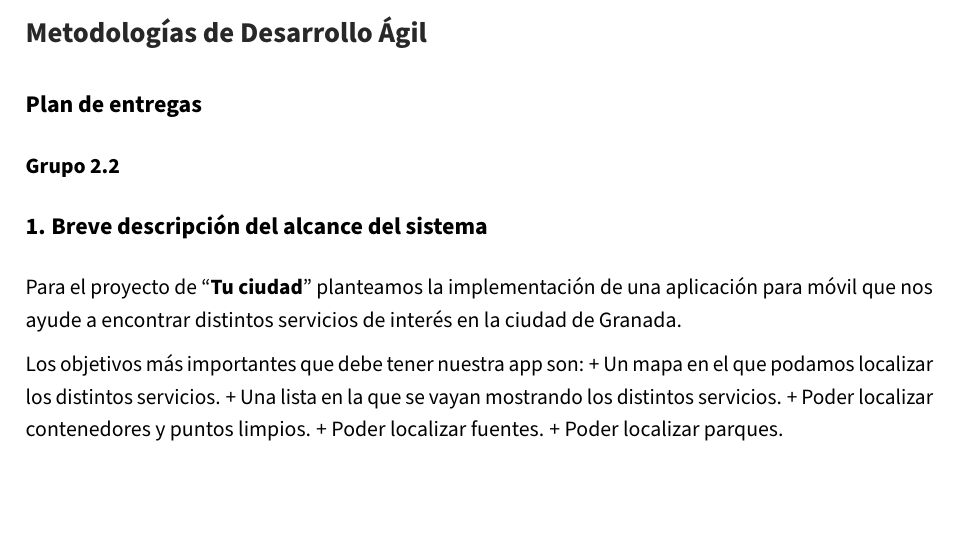
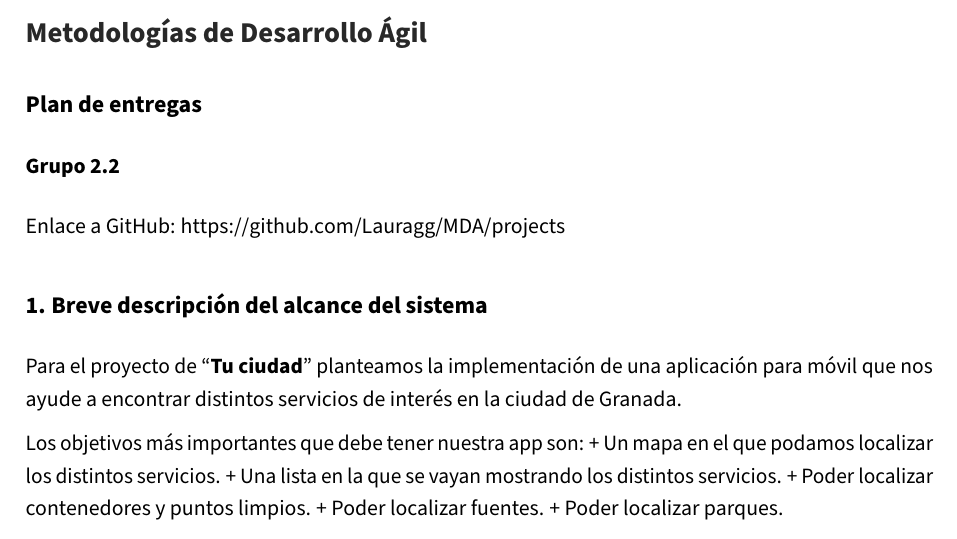
Before and after one commit to Lauragg/MDA, a LaTeX document (Prácticas/plantillas/P3.tex): part of page 1 of 5, cut so that both start at the same text, the shorter picture padded with empty space. Compiled offline with pdfLaTeX.

Commit message:
Link a github añadido

```diff
--- a/Prácticas/plantillas/P3.tex
+++ b/Prácticas/plantillas/P3.tex
@@ -88,6 +88,8 @@
 \IfFileExists{xurl.sty}{\usepackage{xurl}}{} % add URL line breaks if available
 \IfFileExists{bookmark.sty}{\usepackage{bookmark}}{\usepackage{hyperref}}
 \hypersetup{
+  linkcolor=blue,
+  urlcolor=blue,
   hidelinks,
   breaklinks=true,
   pdfcreator={LaTeX via pandoc with the Eisvogel template}}
@@ -387,6 +390,10 @@
 
 \hypertarget{grupo-2.2}{%
 \subsubsection{Grupo 2.2}\label{grupo-2.2}}
+
+Enlace a GitHub:
+\hypertarget{Enlace a Github}{%
+\url{https://github.com/Lauragg/MDA/projects}\label{Enlace a Github}}
 
 \hypertarget{breve-descripciuxf3n-del-alcance-del-sistema}{%
 \subsection{1. Breve descripción del alcance del
```
Also changed, not shown: Prácticas/plantillas/P3.pdf, Prácticas/plantillas/P3.tex (1 more changed lines).
